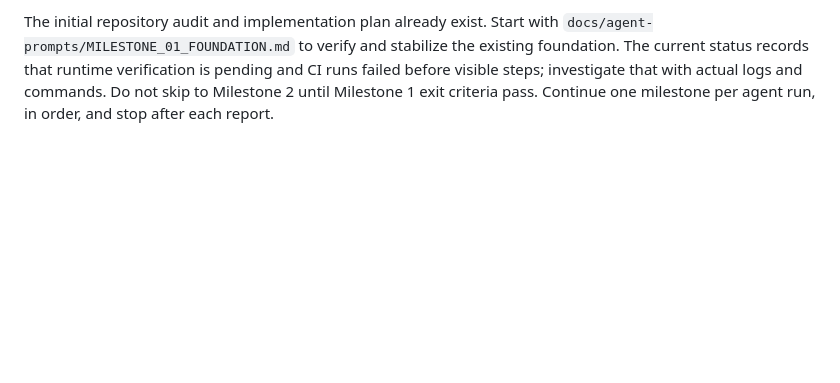
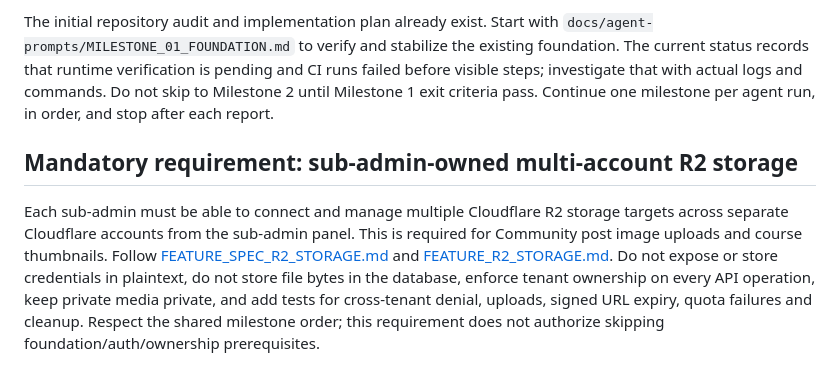
Before and after one commit to sawroop1242/pw-style-learning-app, a Markdown page: docs/BUILD_MASTER_PROMPT.md, the part around the change. Drawn GitHub-style; blank space fills up the shorter version.

Commit message:
docs: specify sub-admin multi-account R2 storage

```diff
--- a/docs/BUILD_MASTER_PROMPT.md
+++ b/docs/BUILD_MASTER_PROMPT.md
@@ -230,3 +230,6 @@ At the end of each milestone:
 Detailed, copy-ready prompts for each stage are maintained in `docs/agent-prompts/README.md` and its milestone files. Before executing a milestone, read the matching prompt and treat its requirements and acceptance criteria as part of this master contract. The prompt pack is instructions for implementing the real application; do not treat adding Markdown files as implementation completion.
 
 The initial repository audit and implementation plan already exist. Start with `docs/agent-prompts/MILESTONE_01_FOUNDATION.md` to verify and stabilize the existing foundation. The current status records that runtime verification is pending and CI runs failed before visible steps; investigate that with actual logs and commands. Do not skip to Milestone 2 until Milestone 1 exit criteria pass. Continue one milestone per agent run, in order, and stop after each report.
+## Mandatory requirement: sub-admin-owned multi-account R2 storage
+
+Each sub-admin must be able to connect and manage multiple Cloudflare R2 storage targets across separate Cloudflare accounts from the sub-admin panel. This is required for Community post image uploads and course thumbnails. Follow [FEATURE_SPEC_R2_STORAGE.md](FEATURE_SPEC_R2_STORAGE.md) and [FEATURE_R2_STORAGE.md](agent-prompts/FEATURE_R2_STORAGE.md). Do not expose or store credentials in plaintext, do not store file bytes in the database, enforce tenant ownership on every API operation, keep private media private, and add tests for cross-tenant denial, uploads, signed URL expiry, quota failures and cleanup. Respect the shared milestone order; this requirement does not authorize skipping foundation/auth/ownership prerequisites.
```
